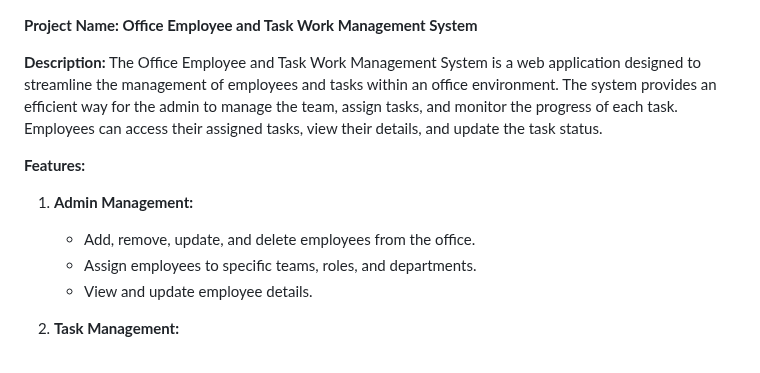
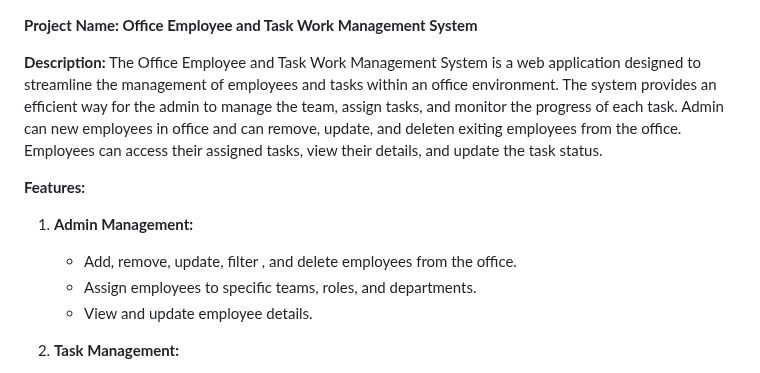
Before and after one commit to gaurbprajapati/AgileFlow, a Markdown page: README.md, the part around the change. Drawn GitHub-style.

```diff
--- a/README.md
+++ b/README.md
@@ -1,11 +1,14 @@
 **Project Name: Office Employee and Task Work Management System**
 
 **Description:**
-The Office Employee and Task Work Management System is a web application designed to streamline the management of employees and tasks within an office environment. The system provides an efficient way for the admin to manage the team, assign tasks, and monitor the progress of each task. Employees can access their assigned tasks, view their details, and update the task status.
+The Office Employee and Task Work Management System is a web application designed to streamline the management of employees and tasks within an office environment.
+The system provides an efficient way for the admin to manage the team, assign tasks, and monitor the progress of each task.
+Admin can new employees in office and can remove, update, and deleten exiting employees from the office.
+Employees can access their assigned tasks, view their details, and update the task status.
 
 **Features:**
 1. **Admin Management:**
-   - Add, remove, update, and delete employees from the office.
+   - Add, remove, update, filter , and delete employees from the office.
    - Assign employees to specific teams, roles, and departments.
    - View and update employee details.
 
```
